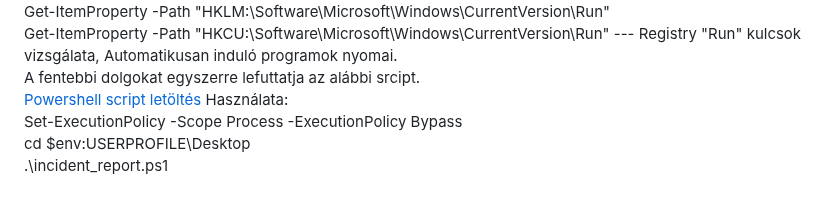
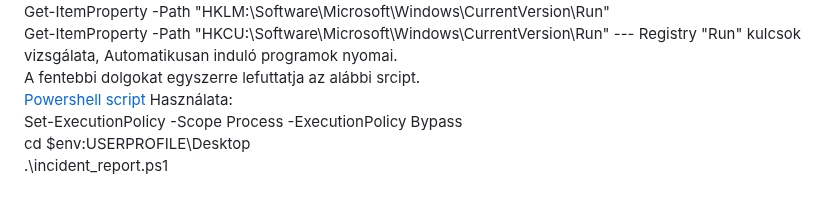
Before and after one commit to klicskoktm/klicskoktm.github.io, a Markdown page: windows.md, the part around the change. Drawn GitHub-style.

```diff
--- a/windows.md
+++ b/windows.md
@@ -120,7 +120,7 @@ Get-ScheduledTask | Where-Object {$_.State -eq 'Ready'} | Select-Object TaskName
 Get-ItemProperty -Path "HKLM:\Software\Microsoft\Windows\CurrentVersion\Run" <br>
 Get-ItemProperty -Path "HKCU:\Software\Microsoft\Windows\CurrentVersion\Run"  --- Registry "Run" kulcsok vizsgálata, Automatikusan induló programok nyomai. <br>
 A fentebbi dolgokat egyszerre lefuttatja az alábbi srcipt. <br>
-[Powershell script letöltés](./incident_report.ps1)
+[Powershell script](./incident_report.ps1)
 Használata:<br>
 Set-ExecutionPolicy -Scope Process -ExecutionPolicy Bypass <br>
 cd $env:USERPROFILE\Desktop <br>
```
